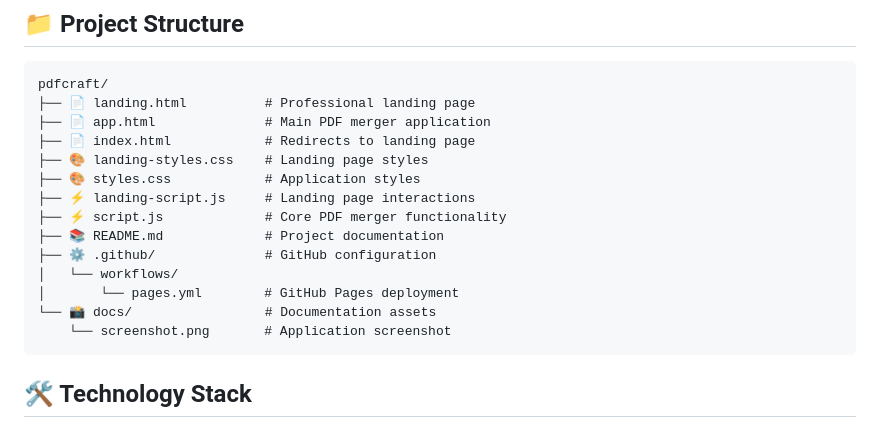
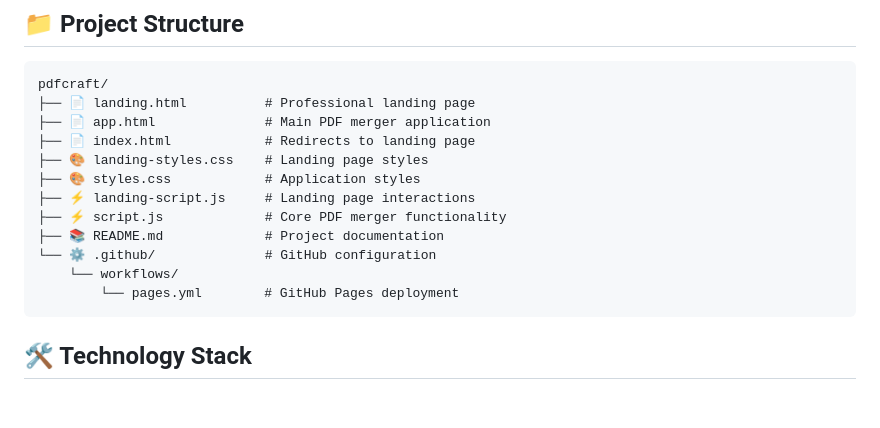
Before and after one commit to jmesplana/pdfcraft, a Markdown page: README.md, the part around the change printed below. Rendered like a GitHub page; blank space fills up the shorter version.

Commit message:
Fix README: Remove broken screenshot reference and update demo badge

````diff
--- a/README.md
+++ b/README.md
@@ -73,11 +73,9 @@ pdfcraft/
 ├── ⚡ landing-script.js     # Landing page interactions
 ├── ⚡ script.js             # Core PDF merger functionality
 ├── 📚 README.md             # Project documentation
-├── ⚙️ .github/              # GitHub configuration
-│   └── workflows/
-│       └── pages.yml        # GitHub Pages deployment
-└── 📸 docs/                 # Documentation assets
-    └── screenshot.png       # Application screenshot
+└── ⚙️ .github/              # GitHub configuration
+    └── workflows/
+        └── pages.yml        # GitHub Pages deployment
 ```
 
 ## 🛠️ Technology Stack
````
Also changed, not shown: other parts of README.md (+1 -1 lines).
